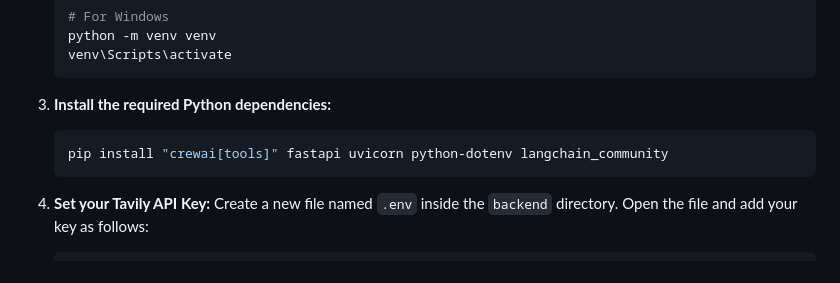
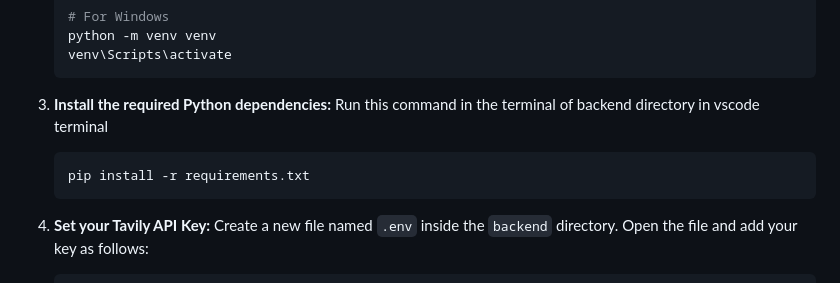
Before and after one commit to sujal-sakpal/news-agentic-ai, a Markdown page: README.md, the part around the change. Drawn GitHub-style.

````diff
--- a/README.md
+++ b/README.md
@@ -75,8 +75,9 @@ Before you begin, ensure you have the following installed and configured:
     ```
 
 3.  **Install the required Python dependencies:**
+    Run this command in the terminal of backend directory in vscode terminal
     ```bash
-    pip install "crewai[tools]" fastapi uvicorn python-dotenv langchain_community
+    pip install -r requirements.txt
     ```
 
 4.  **Set your Tavily API Key:**
````
